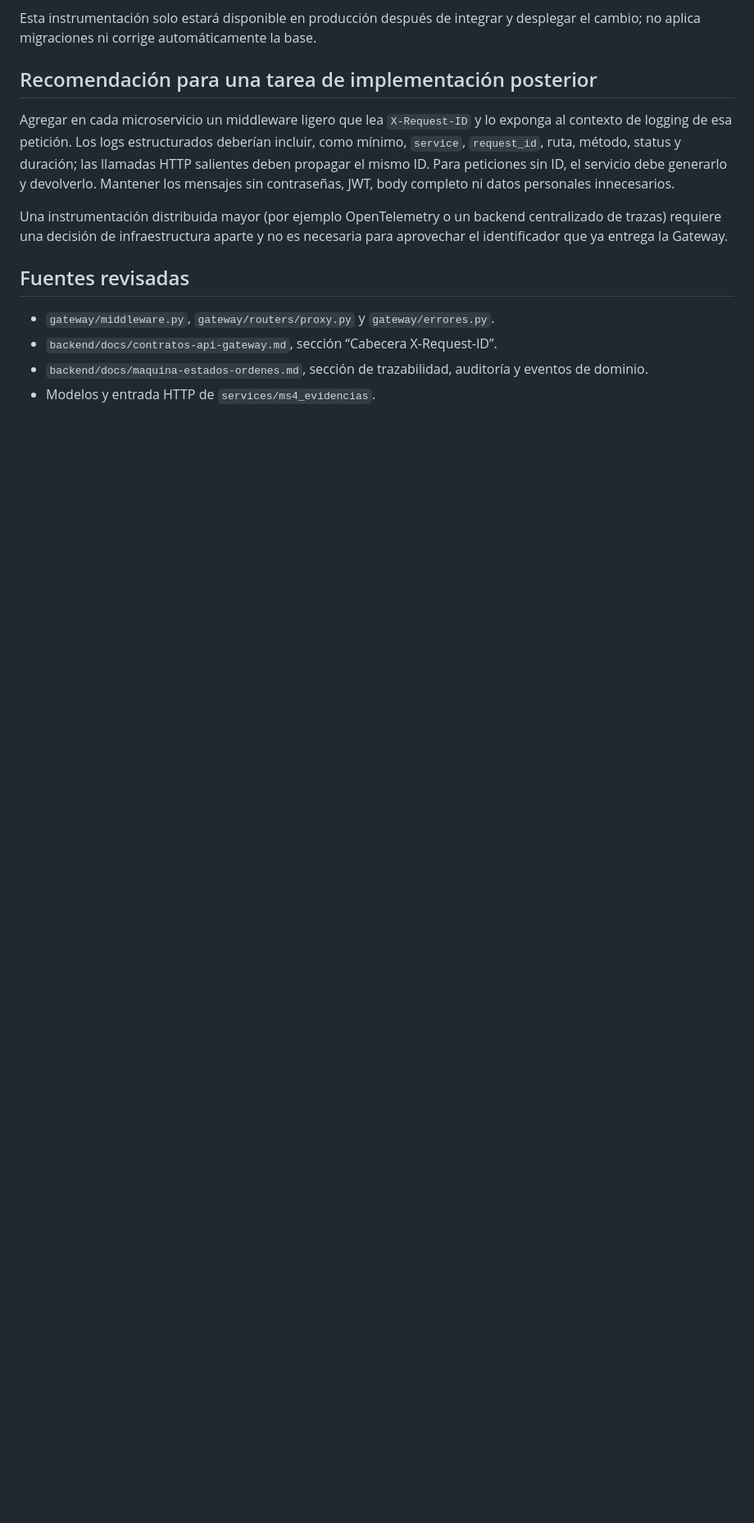
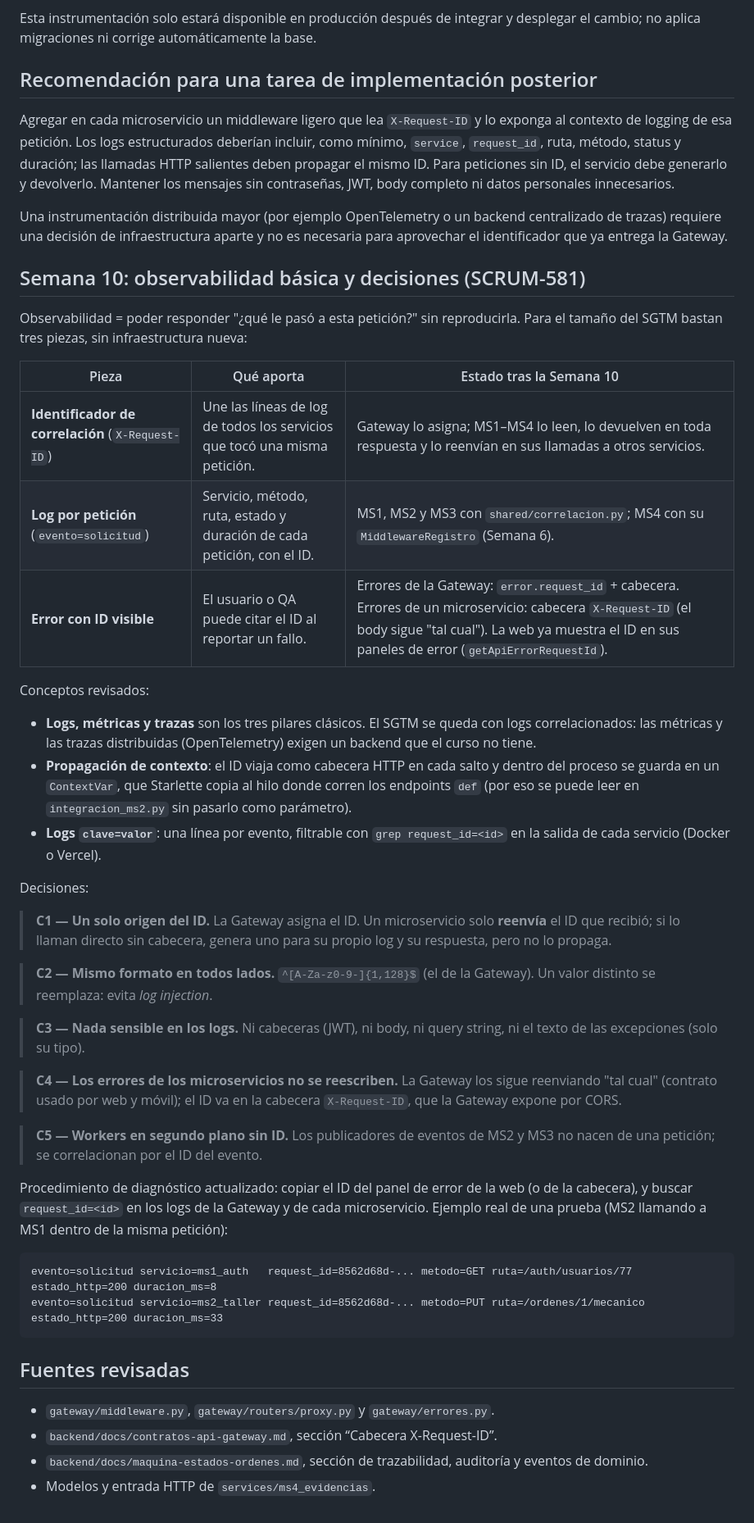
Before and after one commit to Vncmk78/Taller_mecanico_sistematizado, a Markdown page: backend/docs/estudio-correlacion-logs.md, the part around one of its changes. Shown at 82% size. GitHub-like rendering; blank space fills up the shorter version.

Commit message:
Semana 10 - Estudiar observabilidad basica y correlacion de solicitudes entre servicios

````diff
--- a/backend/docs/estudio-correlacion-logs.md
+++ b/backend/docs/estudio-correlacion-logs.md
@@ -78,6 +79,59 @@ Una instrumentación distribuida mayor (por ejemplo OpenTelemetry o un backend
 centralizado de trazas) requiere una decisión de infraestructura aparte y no es
 necesaria para aprovechar el identificador que ya entrega la Gateway.
 
+## Semana 10: observabilidad básica y decisiones (SCRUM-581)
+
+Observabilidad = poder responder "¿qué le pasó a esta petición?" sin
+reproducirla. Para el tamaño del SGTM bastan tres piezas, sin infraestructura
+nueva:
+
+| Pieza | Qué aporta | Estado tras la Semana 10 |
+|---|---|---|
+| **Identificador de correlación** (`X-Request-ID`) | Une las líneas de log de todos los servicios que tocó una misma petición. | Gateway lo asigna; MS1–MS4 lo leen, lo devuelven en toda respuesta y lo reenvían en sus llamadas a otros servicios. |
+| **Log por petición** (`evento=solicitud`) | Servicio, método, ruta, estado y duración de cada petición, con el ID. | MS1, MS2 y MS3 con `shared/correlacion.py`; MS4 con su `MiddlewareRegistro` (Semana 6). |
+| **Error con ID visible** | El usuario o QA puede citar el ID al reportar un fallo. | Errores de la Gateway: `error.request_id` + cabecera. Errores de un microservicio: cabecera `X-Request-ID` (el body sigue "tal cual"). La web ya muestra el ID en sus paneles de error (`getApiErrorRequestId`). |
+
+Conceptos revisados:
+
+- **Logs, métricas y trazas** son los tres pilares clásicos. El SGTM se queda
+  con logs correlacionados: las métricas y las trazas distribuidas
+  (OpenTelemetry) exigen un backend que el curso no tiene.
+- **Propagación de contexto**: el ID viaja como cabecera HTTP en cada salto y
+  dentro del proceso se guarda en un `ContextVar`, que Starlette copia al hilo
+  donde corren los endpoints `def` (por eso se puede leer en
+  `integracion_ms2.py` sin pasarlo como parámetro).
+- **Logs `clave=valor`**: una línea por evento, filtrable con `grep
+  request_id=<id>` en la salida de cada servicio (Docker o Vercel).
+
+Decisiones:
+
+> **C1 — Un solo origen del ID.** La Gateway asigna el ID. Un microservicio
+> solo **reenvía** el ID que recibió; si lo llaman directo sin cabecera,
+> genera uno para su propio log y su respuesta, pero no lo propaga.
+
+> **C2 — Mismo formato en todos lados.** `^[A-Za-z0-9-]{1,128}$` (el de la
+> Gateway). Un valor distinto se reemplaza: evita *log injection*.
+
+> **C3 — Nada sensible en los logs.** Ni cabeceras (JWT), ni body, ni query
+> string, ni el texto de las excepciones (solo su tipo).
+
+> **C4 — Los errores de los microservicios no se reescriben.** La Gateway los
+> sigue reenviando "tal cual" (contrato usado por web y móvil); el ID va en la
+> cabecera `X-Request-ID`, que la Gateway expone por CORS.
+
+> **C5 — Workers en segundo plano sin ID.** Los publicadores de eventos de MS2
+> y MS3 no nacen de una petición; se correlacionan por el ID del evento.
+
+Procedimiento de diagnóstico actualizado: copiar el ID del panel de error de la
+web (o de la cabecera), y buscar `request_id=<id>` en los logs de la Gateway y
+de cada microservicio. Ejemplo real de una prueba (MS2 llamando a MS1 dentro de
+la misma petición):
+
+```text
+evento=solicitud servicio=ms1_auth   request_id=8562d68d-... metodo=GET ruta=/auth/usuarios/77 estado_http=200 duracion_ms=8
+evento=solicitud servicio=ms2_taller request_id=8562d68d-... metodo=PUT ruta=/ordenes/1/mecanico estado_http=200 duracion_ms=33
+```
+
 ## Fuentes revisadas
 
 - `gateway/middleware.py`, `gateway/routers/proxy.py` y `gateway/errores.py`.
````
Also changed, not shown: other parts of backend/docs/estudio-correlacion-logs.md (+3 -2 lines).
